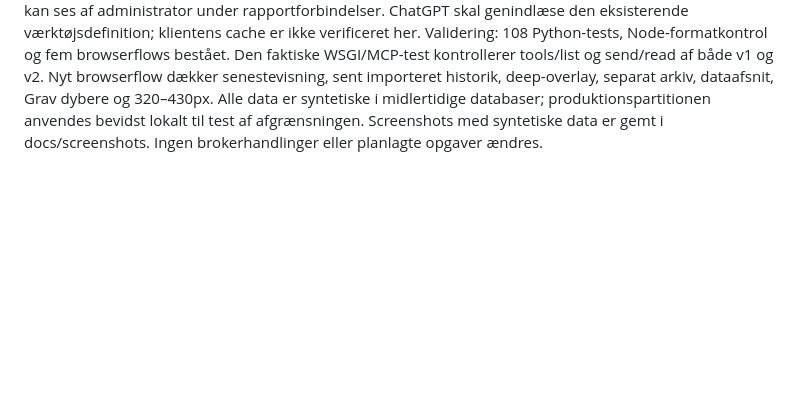
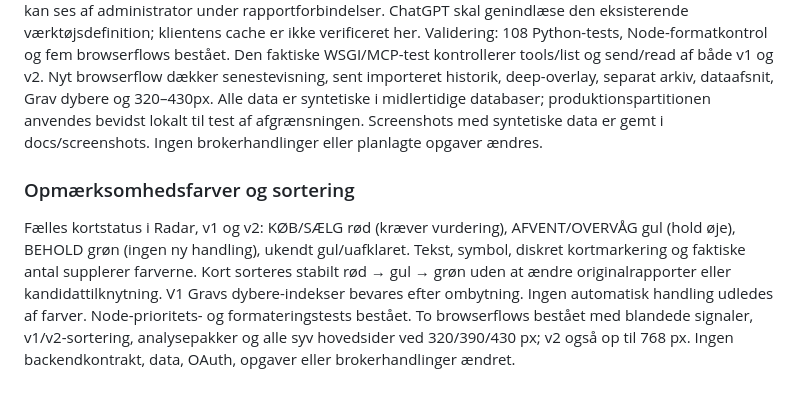
Before and after one commit to hva73/invest, a Markdown page: docs/STATUS.md, the part around the change. Drawn GitHub-style; blank space fills up the shorter version.

```diff
--- a/docs/STATUS.md
+++ b/docs/STATUS.md
@@ -149,3 +149,8 @@ Ny skrivebeskyttet, brugeradskilt driftsprojektion på /api/reports/desk. Genere
 Overblik, Radar, Porteføljer, Handelsmotor og Journal viser nu relevante, separat mærkede analyseafsnit. Pluto-snapshots, lokale forslag og lokal journal ændres ikke. Rapporten indlæses automatisk ved åbning; historik er flyttet til en separat arkivside. Synlige aktuelle sider læser rapportændringer hvert 90. sekund, uden cron/AI-kald og uden afbrydelse af formularinput eller dialoger. Kompakte kort og foldbar teknisk metadata.
 MCP send_report annoncerer schema_version enum [1,2] på øverste niveau frem for et root-oneOf med v1 som første gren. Streng servervalidering af hvert format bevares. Serverversion 2.1.0 og understøttede versioner kan ses af administrator under rapportforbindelser. ChatGPT skal genindlæse den eksisterende værktøjsdefinition; klientens cache er ikke verificeret her.
 Validering: 108 Python-tests, Node-formatkontrol og fem browserflows bestået. Den faktiske WSGI/MCP-test kontrollerer tools/list og send/read af både v1 og v2. Nyt browserflow dækker senestevisning, sent importeret historik, deep-overlay, separat arkiv, dataafsnit, Grav dybere og 320–430px. Alle data er syntetiske i midlertidige databaser; produktionspartitionen anvendes bevidst lokalt til test af afgrænsningen. Screenshots med syntetiske data er gemt i docs/screenshots. Ingen brokerhandlinger eller planlagte opgaver ændres.
+
+### Opmærksomhedsfarver og sortering
+
+Fælles kortstatus i Radar, v1 og v2: KØB/SÆLG rød (kræver vurdering), AFVENT/OVERVÅG gul (hold øje), BEHOLD grøn (ingen ny handling), ukendt gul/uafklaret. Tekst, symbol, diskret kortmarkering og faktiske antal supplerer farverne. Kort sorteres stabilt rød → gul → grøn uden at ændre originalrapporter eller kandidattilknytning. V1 Gravs dybere-indekser bevares efter ombytning. Ingen automatisk handling udledes af farver.
+Node-prioritets- og formateringstests bestået. To browserflows bestået med blandede signaler, v1/v2-sortering, analysepakker og alle syv hovedsider ved 320/390/430 px; v2 også op til 768 px. Ingen backendkontrakt, data, OAuth, opgaver eller brokerhandlinger ændret.
```
Also changed, not shown: docs/REPORT_V2.md (+17 -0 lines), docs/screenshots/latest-radar-desktop.png, docs/screenshots/latest-radar-mobile.png, 5 other files.
